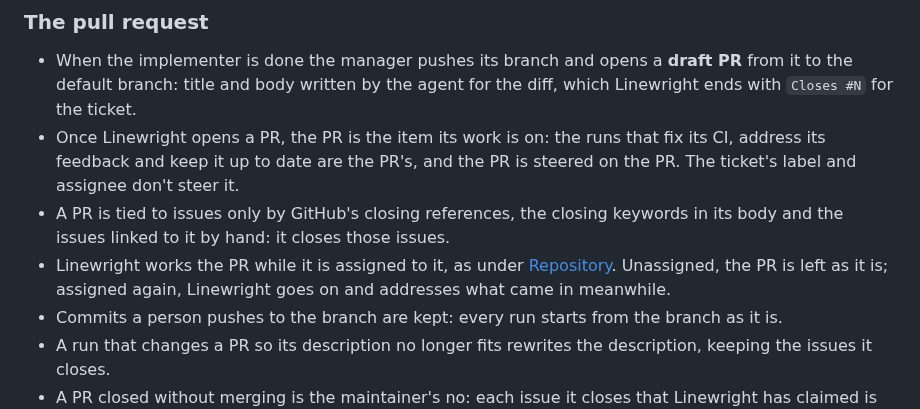
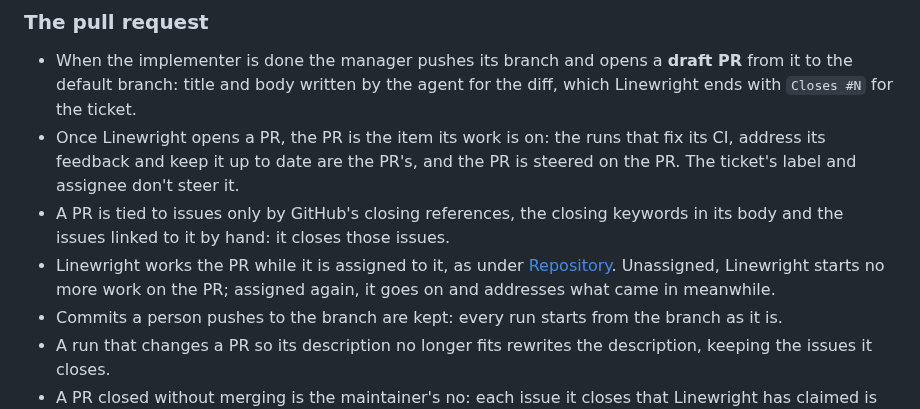
Before and after one commit to XRafik/linewright, a Markdown page: docs/specs/pull_requests.md, the part around the change. Drawn GitHub-style.

Commit message:
Spec that an unassigned PR gets no more work, not that it is left as is
"Unassigned, the PR is left as it is" read as if a run cancelled by the
unassignment pushed nothing, against runs.md, where a cancelled run on
an open pull request pushes its unfinished work. The ticket cut for
#287 took that reading ("nothing is pushed"), and its first
implementation removed the push. What unassigning stops is Linewright
starting more work on the PR.

Part of #306.

Co-Authored-By: Claude Opus 5.5 <noreply@anthropic.com>

```diff
--- a/docs/specs/pull_requests.md
+++ b/docs/specs/pull_requests.md
@@ -42,8 +42,9 @@ to review again; the maintainer approves and merges.
   keywords in its body and the issues linked to it by hand: it closes those
   issues.
 - Linewright works the PR while it is assigned to it, as under
-  [Repository](repository.md). Unassigned, the PR is left as it is;
-  assigned again, Linewright goes on and addresses what came in meanwhile.
+  [Repository](repository.md). Unassigned, Linewright starts no more work
+  on the PR; assigned again, it goes on and addresses what came in
+  meanwhile.
 - Commits a person pushes to the branch are kept: every run starts from the
   branch as it is.
 - A run that changes a PR so its description no longer fits rewrites the
```
